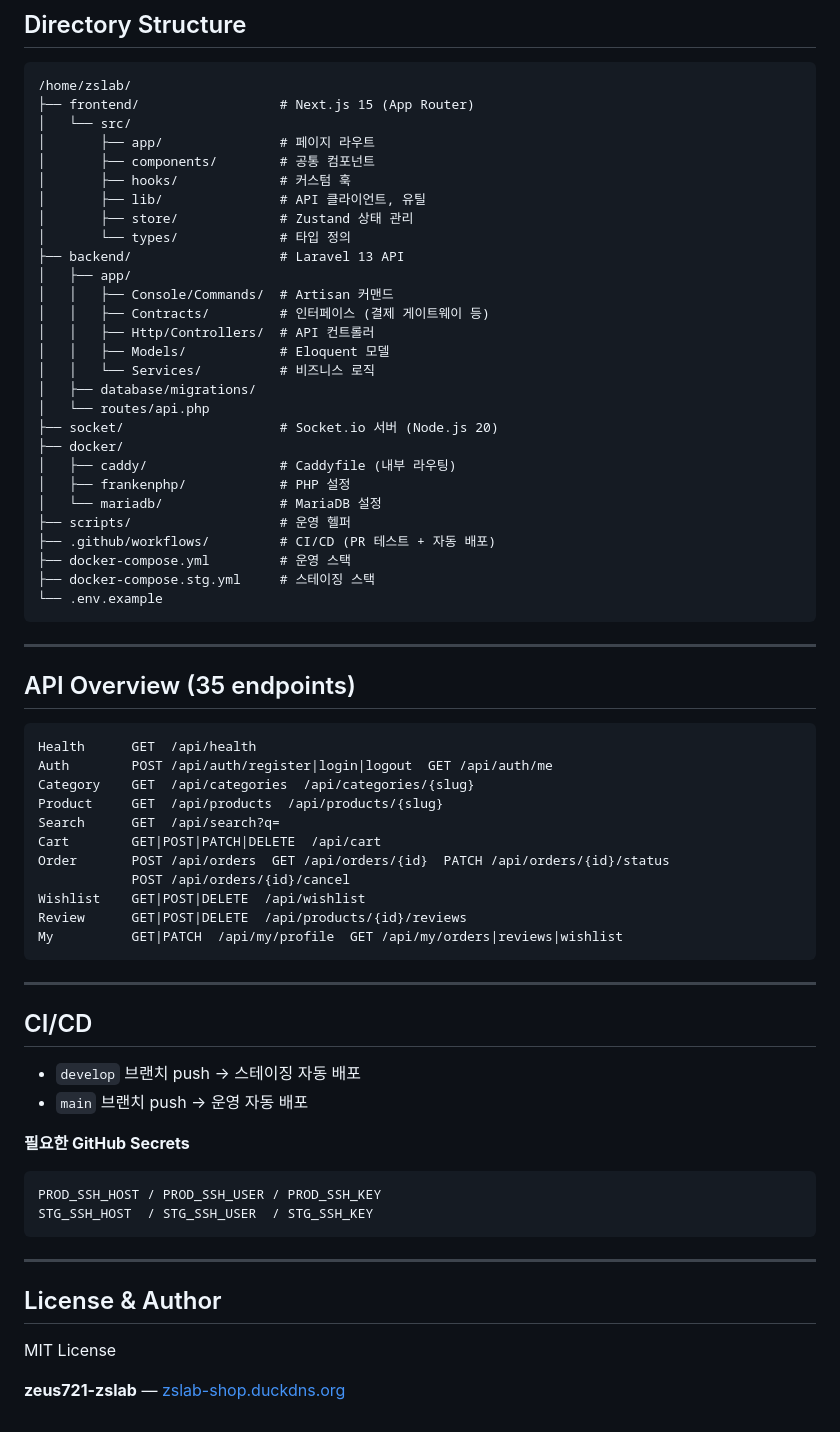
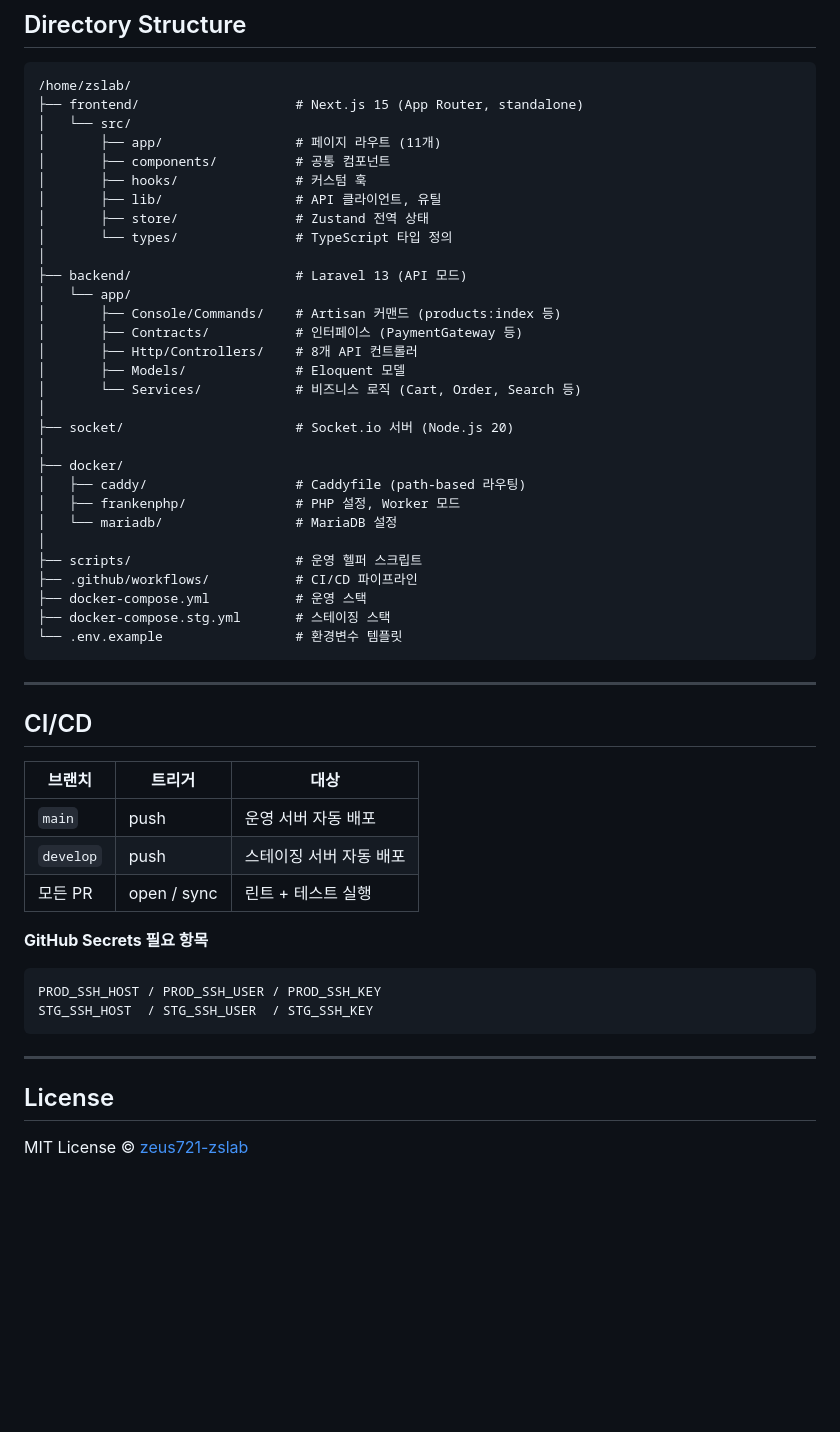
Before and after one commit to zeus721-zslab/sample-shop, a Markdown page: README.md, the part around one of its changes. Rendered like a GitHub page; blank space fills up the shorter version.

Commit message:
chore: auto-commit - PROGRESS.md,README.md

````diff
--- a/README.md
+++ b/README.md
@@ -146,61 +221,48 @@ curl https://zslab-shop.duckdns.org/api/health
 
 ```
 /home/zslab/
-├── frontend/                  # Next.js 15 (App Router)
+├── frontend/                    # Next.js 15 (App Router, standalone)
 │   └── src/
-│       ├── app/               # 페이지 라우트
-│       ├── components/        # 공통 컴포넌트
-│       ├── hooks/             # 커스텀 훅
-│       ├── lib/               # API 클라이언트, 유틸
-│       ├── store/             # Zustand 상태 관리
-│       └── types/             # 타입 정의
-├── backend/                   # Laravel 13 API
-│   ├── app/
-│   │   ├── Console/Commands/  # Artisan 커맨드
-│   │   ├── Contracts/         # 인터페이스 (결제 게이트웨이 등)
-│   │   ├── Http/Controllers/  # API 컨트롤러
-│   │   ├── Models/            # Eloquent 모델
-│   │   └── Services/          # 비즈니스 로직
-│   ├── database/migrations/
-│   └── routes/api.php
-├── socket/                    # Socket.io 서버 (Node.js 20)
+│       ├── app/                 # 페이지 라우트 (11개)
+│       ├── components/          # 공통 컴포넌트
+│       ├── hooks/               # 커스텀 훅
+│       ├── lib/                 # API 클라이언트, 유틸
+│       ├── store/               # Zustand 전역 상태
+│       └── types/               # TypeScript 타입 정의
+│
+├── backend/                     # Laravel 13 (API 모드)
+│   └── app/
+│       ├── Console/Commands/    # Artisan 커맨드 (products:index 등)
+│       ├── Contracts/           # 인터페이스 (PaymentGateway 등)
+│       ├── Http/Controllers/    # 8개 API 컨트롤러
+│       ├── Models/              # Eloquent 모델
+│       └── Services/            # 비즈니스 로직 (Cart, Order, Search 등)
+│
+├── socket/                      # Socket.io 서버 (Node.js 20)
+│
 ├── docker/
-│   ├── caddy/                 # Caddyfile (내부 라우팅)
-│   ├── frankenphp/            # PHP 설정
-│   └── mariadb/               # MariaDB 설정
-├── scripts/                   # 운영 헬퍼
-├── .github/workflows/         # CI/CD (PR 테스트 + 자동 배포)
-├── docker-compose.yml         # 운영 스택
-├── docker-compose.stg.yml     # 스테이징 스택
-└── .env.example
-```
-
----
-
-## API Overview (35 endpoints)
-
-```
-Health      GET  /api/health
-Auth        POST /api/auth/register|login|logout  GET /api/auth/me
-Category    GET  /api/categories  /api/categories/{slug}
-Product     GET  /api/products  /api/products/{slug}
-Search      GET  /api/search?q=
-Cart        GET|POST|PATCH|DELETE  /api/cart
-Order       POST /api/orders  GET /api/orders/{id}  PATCH /api/orders/{id}/status
-            POST /api/orders/{id}/cancel
-Wishlist    GET|POST|DELETE  /api/wishlist
-Review      GET|POST|DELETE  /api/products/{id}/reviews
-My          GET|PATCH  /api/my/profile  GET /api/my/orders|reviews|wishlist
+│   ├── caddy/                   # Caddyfile (path-based 라우팅)
+│   ├── frankenphp/              # PHP 설정, Worker 모드
+│   └── mariadb/                 # MariaDB 설정
+│
+├── scripts/                     # 운영 헬퍼 스크립트
+├── .github/workflows/           # CI/CD 파이프라인
+├── docker-compose.yml           # 운영 스택
+├── docker-compose.stg.yml       # 스테이징 스택
+└── .env.example                 # 환경변수 템플릿
 ```
 
 ---
 
 ## CI/CD
 
-- `develop` 브랜치 push → 스테이징 자동 배포
-- `main` 브랜치 push → 운영 자동 배포
+| 브랜치 | 트리거 | 대상 |
+|--------|--------|------|
+| `main` | push | 운영 서버 자동 배포 |
+| `develop` | push | 스테이징 서버 자동 배포 |
+| 모든 PR | open / sync | 린트 + 테스트 실행 |
 
-**필요한 GitHub Secrets**
+**GitHub Secrets 필요 항목**
 
 ```
 PROD_SSH_HOST / PROD_SSH_USER / PROD_SSH_KEY
@@ -209,8 +271,6 @@ STG_SSH_HOST  / STG_SSH_USER  / STG_SSH_KEY
 
 ---
 
-## License & Author
+## License
 
-MIT License
-
-**zeus721-zslab** — [zslab-shop.duckdns.org](https://zslab-shop.duckdns.org)
+MIT License © [zeus721-zslab](https://github.com/zeus721-zslab)
````
Also changed, not shown: other parts of README.md (+141 -66 lines), PROGRESS.md (+6 -0 lines).
